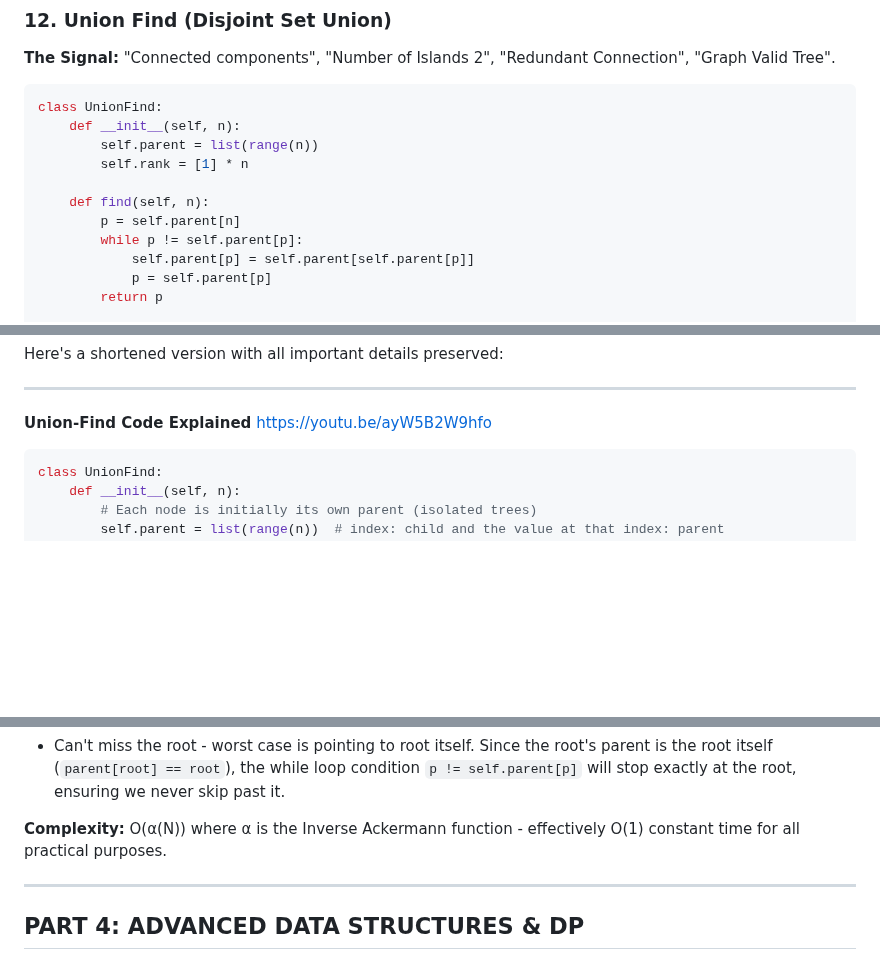
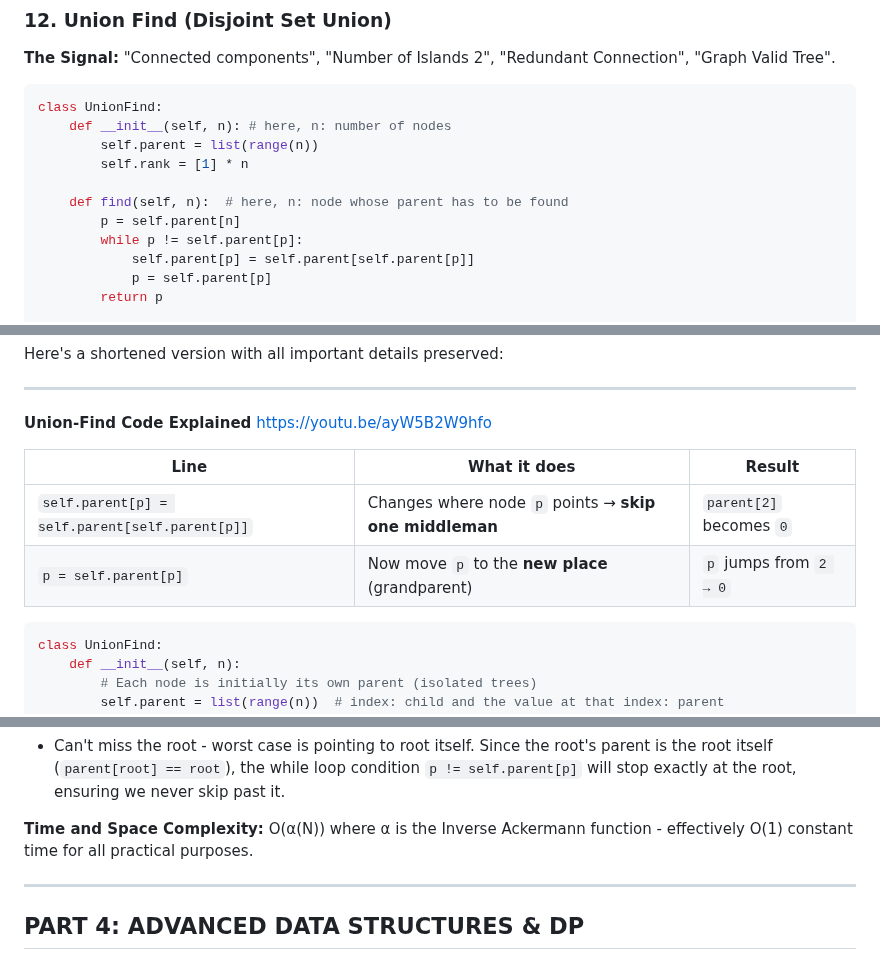
Before and after one commit to rushabhT3/books-and-notes, a Markdown page: patterns/GEMINI_GOOGLE.md, 3 parts joined by grey strips. GitHub-like rendering; blank space fills up the shorter version.

Commit message:
12 union find tc and sc

````diff
--- a/patterns/GEMINI_GOOGLE.md
+++ b/patterns/GEMINI_GOOGLE.md
@@ -427,11 +427,11 @@ def topo_sort(n, edges):
 **The Signal:** "Connected components", "Number of Islands 2", "Redundant Connection", "Graph Valid Tree".
 ```python
 class UnionFind:
-    def __init__(self, n):
+    def __init__(self, n): # here, n: number of nodes
         self.parent = list(range(n))
         self.rank = [1] * n
 
-    def find(self, n):
+    def find(self, n):  # here, n: node whose parent has to be found
         p = self.parent[n]
         while p != self.parent[p]:
             self.parent[p] = self.parent[self.parent[p]]
@@ -460,6 +460,11 @@ Here's a shortened version with all important details preserved:
 **Union-Find Code Explained**
 [https://youtu.be/ayW5B2W9hfo](url)
 
+| Line                                           | What it does                                                  | Result                  |
+|------------------------------------------------|---------------------------------------------------------------|-------------------------|
+| `self.parent[p] = self.parent[self.parent[p]]` | Changes where node `p` points → **skip one middleman**        | `parent[2]` becomes `0` |
+| `p = self.parent[p]`                           | Now move `p` to the **new place** (grandparent)               | `p` jumps from `2 → 0`  |
+
 ```python
 class UnionFind:
     def __init__(self, n):
@@ -518,7 +524,7 @@ class UnionFind:
   - Result: Path reduced from 4 to 2 hops
 - Can't miss the root - worst case is pointing to root itself. Since the root's parent is the root itself (`parent[root] == root`), the while loop condition `p != self.parent[p]` will stop exactly at the root, ensuring we never skip past it.
 
-**Complexity:** O(α(N)) where α is the Inverse Ackermann function - effectively O(1) constant time for all practical purposes.
+**Time and Space Complexity:** O(α(N)) where α is the Inverse Ackermann function - effectively O(1) constant time for all practical purposes.
 
 ---
 
````
Also changed, not shown: other parts of patterns/GEMINI_GOOGLE.md (+1 -0 lines).
